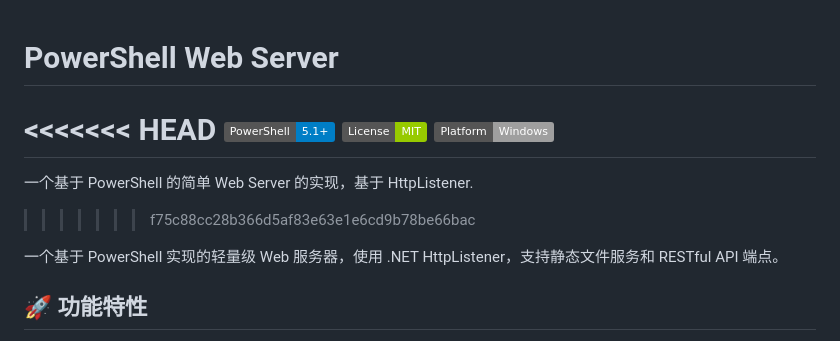
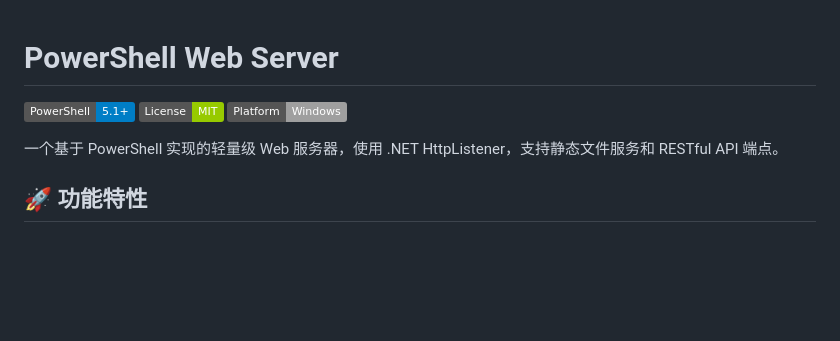
Before and after one commit to caiyunlin/powershell-webserver, a Markdown page: README.zh-CN.md, the part around the change. Rendered like a GitHub page; badges without logos; blank space fills up the shorter version.

```diff
--- a/README.zh-CN.md
+++ b/README.zh-CN.md
@@ -1,12 +1,8 @@
 # PowerShell Web Server
 
-<<<<<<< HEAD
 [![PowerShell](https://img.shields.io/badge/PowerShell-5.1%2B-blue.svg)](https://github.com/PowerShell/PowerShell)
 [![License](https://img.shields.io/badge/License-MIT-green.svg)](LICENSE)
 [![Platform](https://img.shields.io/badge/Platform-Windows-lightgrey.svg)](https://www.microsoft.com/windows)
-=======
-一个基于 PowerShell 的简单 Web Server 的实现，基于 HttpListener.
->>>>>>> f75c88cc28b366d5af83e63e1e6cd9b78be66bac
 
 一个基于 PowerShell 实现的轻量级 Web 服务器，使用 .NET HttpListener，支持静态文件服务和 RESTful API 端点。
 
```
Also changed, not shown: README.md (+1 -10 lines).
